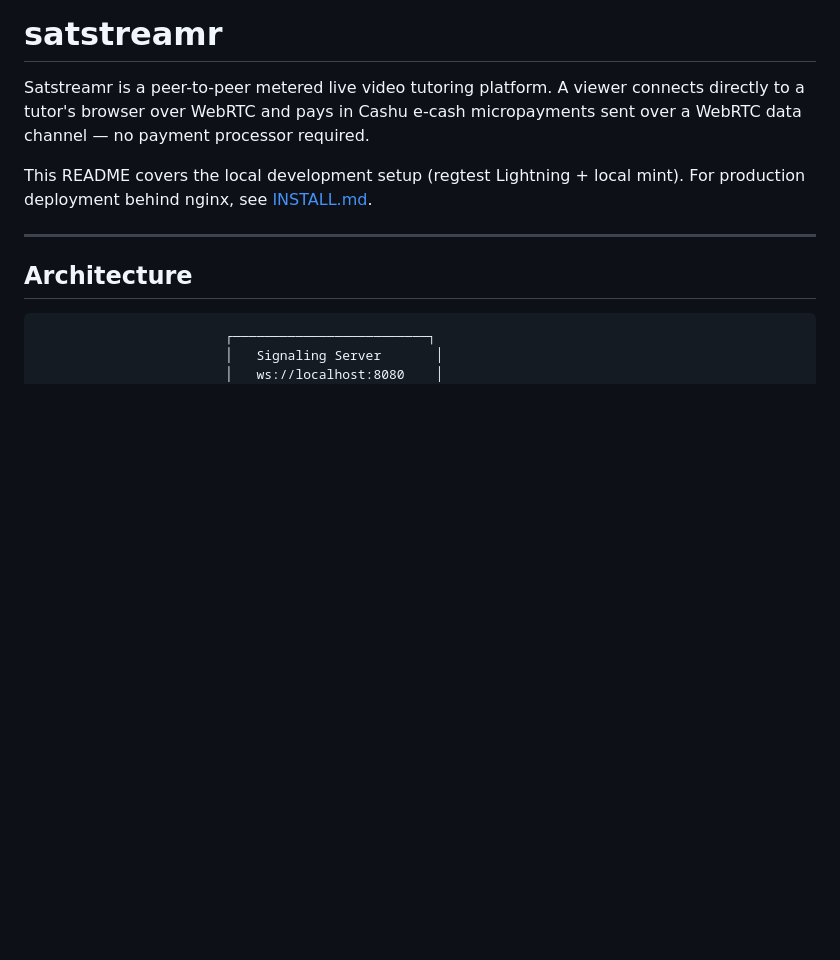
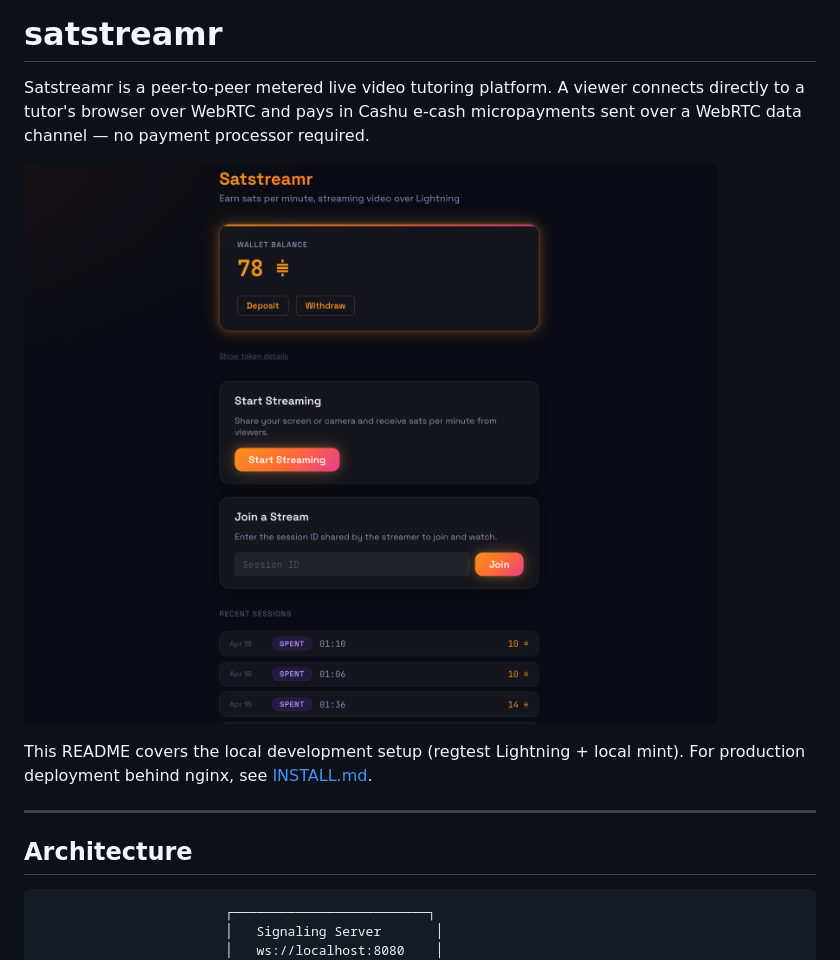
Before and after one commit to bilthon/satstreamr, a Markdown page: README.md, the part around the change. GitHub-like rendering; pictures changed too: docs/images/hero.png (added); blank space fills up the shorter version.

Commit message:
docs: add home page screenshot to README
Add a screenshot of the Satstreamr home page (wallet balance, Start Streaming
and Join a Stream cards, recent sessions) at the top of the README so GitHub
visitors immediately see what the app looks like.

Co-Authored-By: Claude Opus 4.7 <noreply@anthropic.com>

```diff
--- a/README.md
+++ b/README.md
@@ -1,6 +1,8 @@
 # satstreamr
 
 Satstreamr is a peer-to-peer metered live video tutoring platform. A viewer connects directly to a tutor's browser over WebRTC and pays in Cashu e-cash micropayments sent over a WebRTC data channel — no payment processor required.
+
+![Satstreamr home page: wallet balance, Start Streaming and Join a Stream cards, and recent sessions list](docs/images/hero.png)
 
 This README covers the local development setup (regtest Lightning + local mint). For production deployment behind nginx, see [INSTALL.md](INSTALL.md).
 
```
